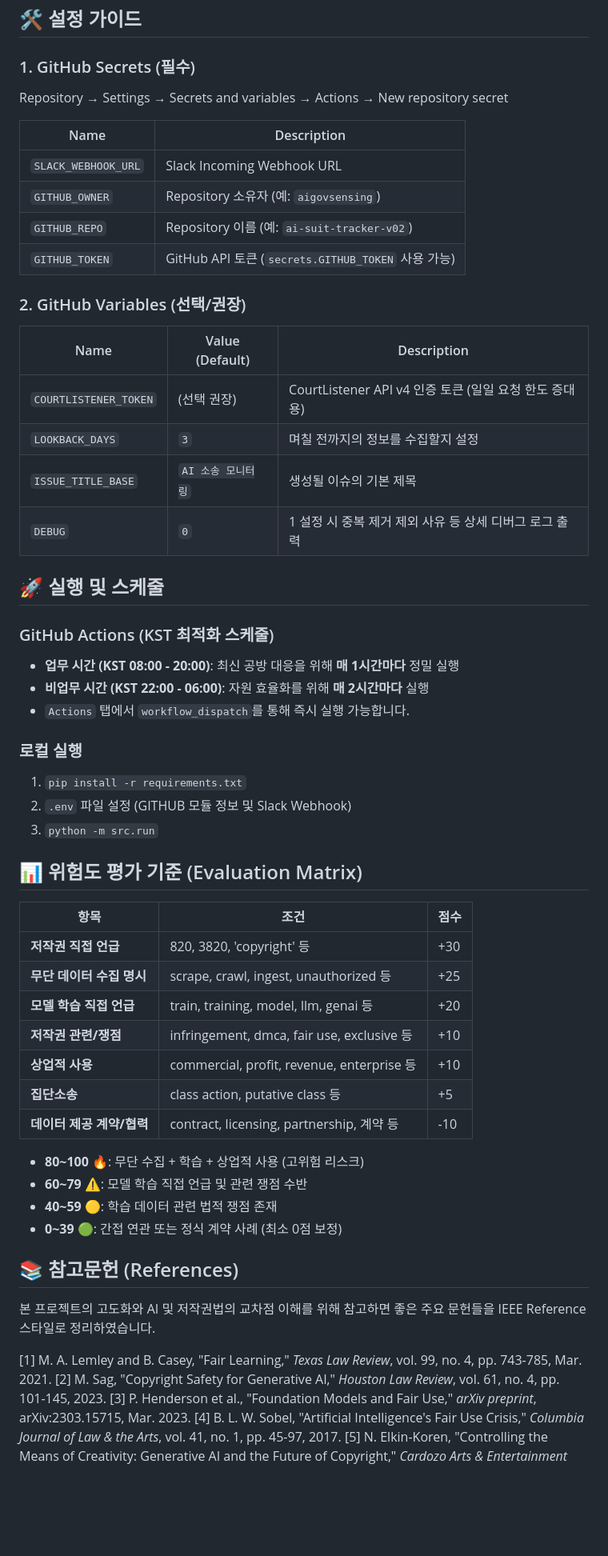
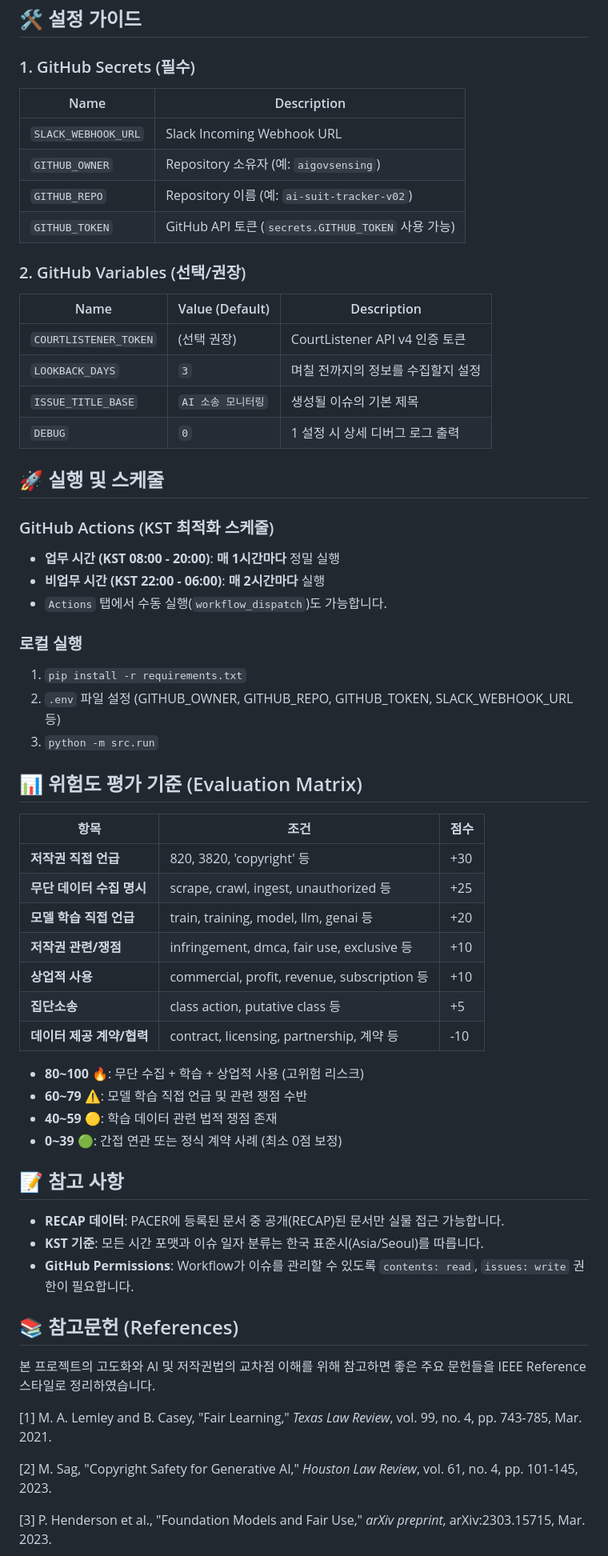
Before and after one commit to aigovsensing/ai-suit-tracker-v02, a Markdown page: README.md, the part around one of its changes. Shown at 80% size. GitHub-like rendering; blank space fills up the shorter version.

```diff
--- a/README.md
+++ b/README.md
@@ -29,8 +29,6 @@ AI 모델 학습을 위한 데이터 무단 사용 및 관련 저작권 소송
 ## 🛠️ 설정 가이드
 
 ### 1. GitHub Secrets (필수)
-Repository → Settings → Secrets and variables → Actions → New repository secret
-
 | Name | Description |
 |---|---|
 | `SLACK_WEBHOOK_URL` | Slack Incoming Webhook URL |
@@ -41,21 +39,21 @@ Repository → Settings → Secrets and variables → Actions → New repository
 ### 2. GitHub Variables (선택/권장)
 | Name | Value (Default) | Description |
 |---|---|---|
-| `COURTLISTENER_TOKEN` | (선택 권장) | CourtListener API v4 인증 토큰 (일일 요청 한도 증대용) |
+| `COURTLISTENER_TOKEN` | (선택 권장) | CourtListener API v4 인증 토큰 |
 | `LOOKBACK_DAYS` | `3` | 며칠 전까지의 정보를 수집할지 설정 |
 | `ISSUE_TITLE_BASE` | `AI 소송 모니터링` | 생성될 이슈의 기본 제목 |
-| `DEBUG` | `0` | 1 설정 시 중복 제거 제외 사유 등 상세 디버그 로그 출력 |
+| `DEBUG` | `0` | 1 설정 시 상세 디버그 로그 출력 |
 
 ## 🚀 실행 및 스케줄
 
 ### GitHub Actions (KST 최적화 스케줄)
-- **업무 시간 (KST 08:00 - 20:00)**: 최신 공방 대응을 위해 **매 1시간마다** 정밀 실행
-- **비업무 시간 (KST 22:00 - 06:00)**: 자원 효율화를 위해 **매 2시간마다** 실행
-- `Actions` 탭에서 `workflow_dispatch`를 통해 즉시 실행 가능합니다.
+- **업무 시간 (KST 08:00 - 20:00)**: **매 1시간마다** 정밀 실행
+- **비업무 시간 (KST 22:00 - 06:00)**: **매 2시간마다** 실행
+- `Actions` 탭에서 수동 실행(`workflow_dispatch`)도 가능합니다.
 
 ### 로컬 실행
 1. `pip install -r requirements.txt`
-2. `.env` 파일 설정 (GITHUB 모듈 정보 및 Slack Webhook)
+2. `.env` 파일 설정 (GITHUB_OWNER, GITHUB_REPO, GITHUB_TOKEN, SLACK_WEBHOOK_URL 등)
 3. `python -m src.run`
 
 ## 📊 위험도 평가 기준 (Evaluation Matrix)
@@ -66,7 +64,7 @@ Repository → Settings → Secrets and variables → Actions → New repository
 | **무단 데이터 수집 명시** | scrape, crawl, ingest, unauthorized 등 | +25 |
 | **모델 학습 직접 언급** | train, training, model, llm, genai 등 | +20 |
 | **저작권 관련/쟁점** | infringement, dmca, fair use, exclusive 등 | +10 |
-| **상업적 사용** | commercial, profit, revenue, enterprise 등 | +10 |
+| **상업적 사용** | commercial, profit, revenue, subscription 등 | +10 |
 | **집단소송** | class action, putative class 등 | +5 |
 | **데이터 제공 계약/협력**| contract, licensing, partnership, 계약 등 | -10 |
 
@@ -75,10 +73,17 @@ Repository → Settings → Secrets and variables → Actions → New repository
 - **40~59 🟡**: 학습 데이터 관련 법적 쟁점 존재
 - **0~39 🟢**: 간접 연관 또는 정식 계약 사례 (최소 0점 보정)
 
+## 📝 참고 사항
+- **RECAP 데이터**: PACER에 등록된 문서 중 공개(RECAP)된 문서만 실물 접근 가능합니다.
+- **KST 기준**: 모든 시간 포맷과 이슈 일자 분류는 한국 표준시(Asia/Seoul)를 따릅니다.
+- **GitHub Permissions**: Workflow가 이슈를 관리할 수 있도록 `contents: read`, `issues: write` 권한이 필요합니다.
+
 ## 📚 참고문헌 (References)
 
 본 프로젝트의 고도화와 AI 및 저작권법의 교차점 이해를 위해 참고하면 좋은 주요 문헌들을 IEEE Reference 스타일로 정리하였습니다.
 
 [1] M. A. Lemley and B. Casey, "Fair Learning," *Texas Law Review*, vol. 99, no. 4, pp. 743-785, Mar. 2021.
+
 [2] M. Sag, "Copyright Safety for Generative AI," *Houston Law Review*, vol. 61, no. 4, pp. 101-145, 2023.
+
 [3] P. Henderson et al., "Foundation Models and Fair Use," *arXiv preprint*, arXiv:2303.15715, Mar. 2023.
```
Also changed, not shown: other parts of README.md (+4 -41 lines).
